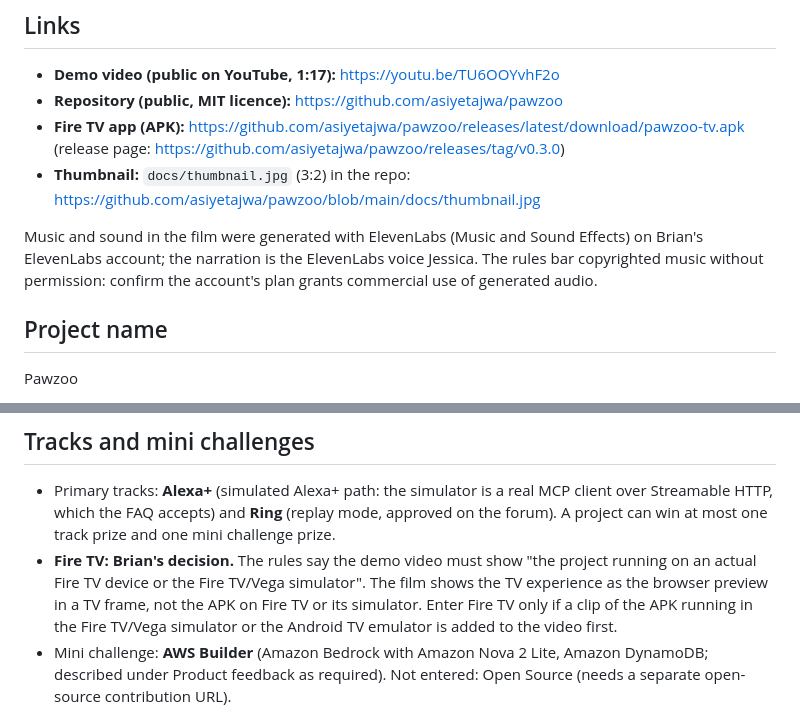
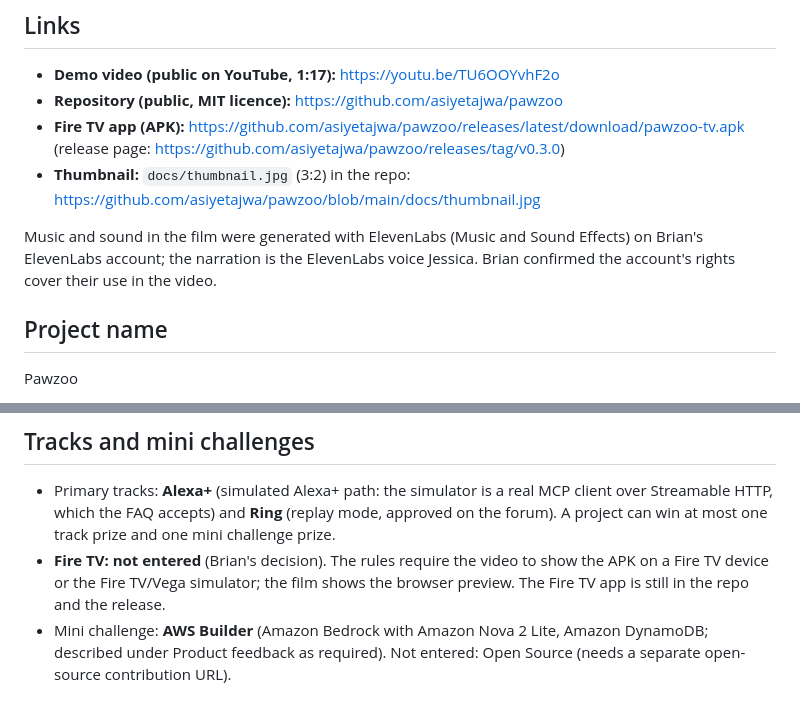
Before and after one commit to asiyetajwa/pawzoo, a Markdown page: docs/SUBMISSION.md, 2 parts joined by grey strips. Rendered like a GitHub page.

Commit message:
Record the track choice: Alexa+ and Ring
Co-Authored-By: Claude Opus 5.5 <noreply@anthropic.com>
Claude-Session: https://claude.ai/code/session_013f1sAe64TqFkDagamZiBgh

```diff
--- a/docs/SUBMISSION.md
+++ b/docs/SUBMISSION.md
@@ -9,7 +9,7 @@ Copy each section into the Devpost form. Deadline: Friday 23 October 2026, 12:00
 - **Fire TV app (APK):** https://github.com/asiyetajwa/pawzoo/releases/latest/download/pawzoo-tv.apk (release page: https://github.com/asiyetajwa/pawzoo/releases/tag/v0.3.0)
 - **Thumbnail:** `docs/thumbnail.jpg` (3:2) in the repo: https://github.com/asiyetajwa/pawzoo/blob/main/docs/thumbnail.jpg
 
-Music and sound in the film were generated with ElevenLabs (Music and Sound Effects) on Brian's ElevenLabs account; the narration is the ElevenLabs voice Jessica. The rules bar copyrighted music without permission: confirm the account's plan grants commercial use of generated audio.
+Music and sound in the film were generated with ElevenLabs (Music and Sound Effects) on Brian's ElevenLabs account; the narration is the ElevenLabs voice Jessica. Brian confirmed the account's rights cover their use in the video.
 
 ## Project name
 
@@ -22,7 +22,7 @@ Ring sees your dog's day. Alexa+ acts on it. Fire TV shows it.
 ## Tracks and mini challenges
 
 - Primary tracks: **Alexa+** (simulated Alexa+ path: the simulator is a real MCP client over Streamable HTTP, which the FAQ accepts) and **Ring** (replay mode, approved on the forum). A project can win at most one track prize and one mini challenge prize.
-- **Fire TV: Brian's decision.** The rules say the demo video must show "the project running on an actual Fire TV device or the Fire TV/Vega simulator". The film shows the TV experience as the browser preview in a TV frame, not the APK on Fire TV or its simulator. Enter Fire TV only if a clip of the APK running in the Fire TV/Vega simulator or the Android TV emulator is added to the video first.
+- **Fire TV: not entered** (Brian's decision). The rules require the video to show the APK on a Fire TV device or the Fire TV/Vega simulator; the film shows the browser preview. The Fire TV app is still in the repo and the release.
 - Mini challenge: **AWS Builder** (Amazon Bedrock with Amazon Nova 2 Lite, Amazon DynamoDB; described under Product feedback as required). Not entered: Open Source (needs a separate open-source contribution URL).
 
 ## Built with
```
